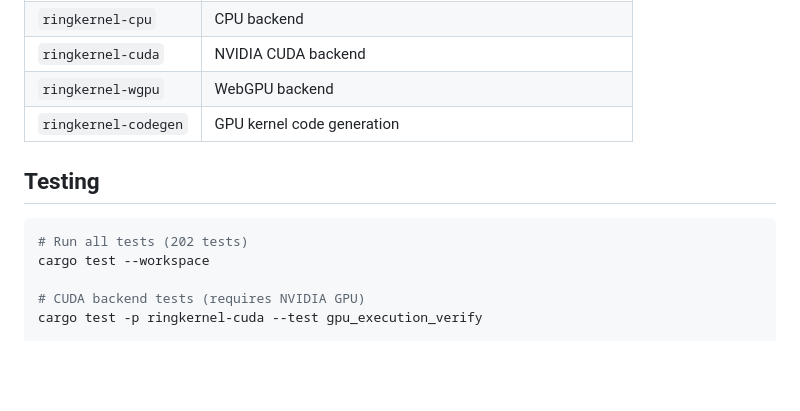
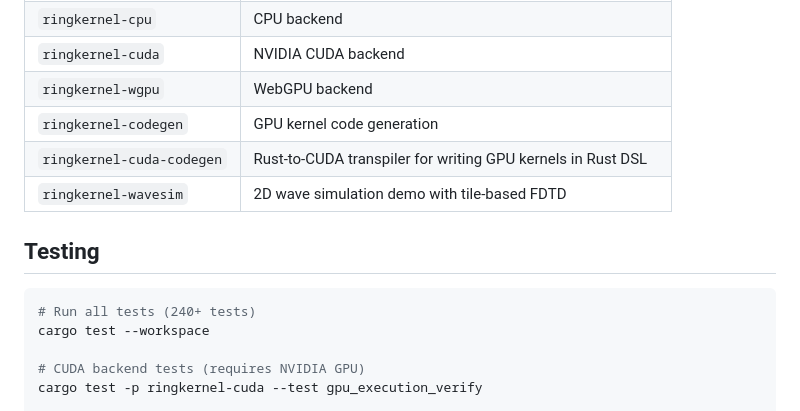
Before and after one commit to mivertowski/RustCompute, a Markdown page: README.md, the part around one of its changes. Drawn GitHub-style; blank space fills up the shorter version.

````diff
--- a/README.md
+++ b/README.md
@@ -237,11 +237,13 @@ cargo run -p ringkernel --example telemetry
 | `ringkernel-cuda` | NVIDIA CUDA backend |
 | `ringkernel-wgpu` | WebGPU backend |
 | `ringkernel-codegen` | GPU kernel code generation |
+| `ringkernel-cuda-codegen` | Rust-to-CUDA transpiler for writing GPU kernels in Rust DSL |
+| `ringkernel-wavesim` | 2D wave simulation demo with tile-based FDTD |
 
 ## Testing
 
 ```bash
-# Run all tests (202 tests)
+# Run all tests (240+ tests)
 cargo test --workspace
 
 # CUDA backend tests (requires NVIDIA GPU)
````
Also changed, not shown: other parts of README.md (+38 -1 lines), CLAUDE.md (+43 -1 lines).
